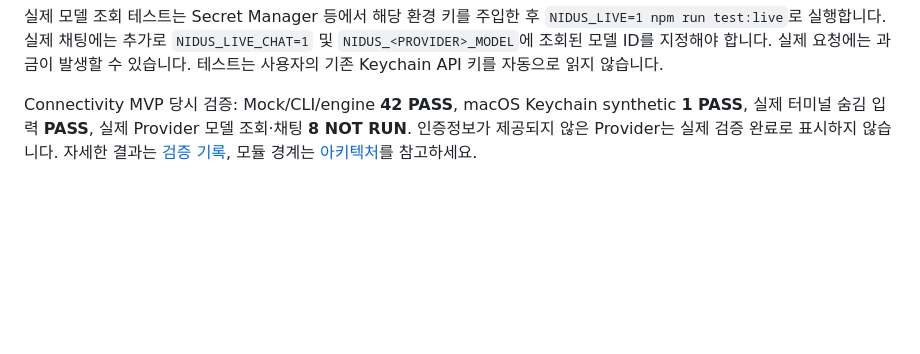
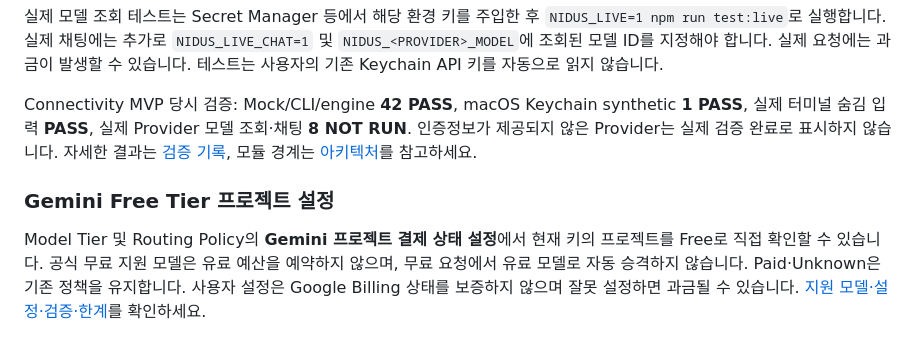
Before and after one commit to zzaehong/Nidus, a Markdown page: README.md, the part around the change. Drawn GitHub-style; blank space fills up the shorter version.

Commit message:
문서: Gemini 무료 프로젝트 설정과 검증 결과 기록

```diff
--- a/README.md
+++ b/README.md
@@ -217,3 +217,7 @@ swift test               # 앱 상태, 경로 탐색, Pipe 분리, 종료 및
 실제 모델 조회 테스트는 Secret Manager 등에서 해당 환경 키를 주입한 후 `NIDUS_LIVE=1 npm run test:live`로 실행합니다. 실제 채팅에는 추가로 `NIDUS_LIVE_CHAT=1` 및 `NIDUS_<PROVIDER>_MODEL`에 조회된 모델 ID를 지정해야 합니다. 실제 요청에는 과금이 발생할 수 있습니다. 테스트는 사용자의 기존 Keychain API 키를 자동으로 읽지 않습니다.
 
 Connectivity MVP 당시 검증: Mock/CLI/engine **42 PASS**, macOS Keychain synthetic **1 PASS**, 실제 터미널 숨김 입력 **PASS**, 실제 Provider 모델 조회·채팅 **8 NOT RUN**. 인증정보가 제공되지 않은 Provider는 실제 검증 완료로 표시하지 않습니다. 자세한 결과는 [검증 기록](docs/CONNECTIVITY_VALIDATION.md), 모듈 경계는 [아키텍처](docs/API_CONNECTIVITY.md)를 참고하세요.
+
+### Gemini Free Tier 프로젝트 설정
+
+Model Tier 및 Routing Policy의 **Gemini 프로젝트 결제 상태 설정**에서 현재 키의 프로젝트를 Free로 직접 확인할 수 있습니다. 공식 무료 지원 모델은 유료 예산을 예약하지 않으며, 무료 요청에서 유료 모델로 자동 승격하지 않습니다. Paid·Unknown은 기존 정책을 유지합니다. 사용자 설정은 Google Billing 상태를 보증하지 않으며 잘못 설정하면 과금될 수 있습니다. [지원 모델·설정·검증·한계](docs/Gemini_Free_Tier_Fix.md)를 확인하세요.
```
Also changed, not shown: docs/Gemini_Free_Tier_Fix.md (added, +35 -0 lines).
